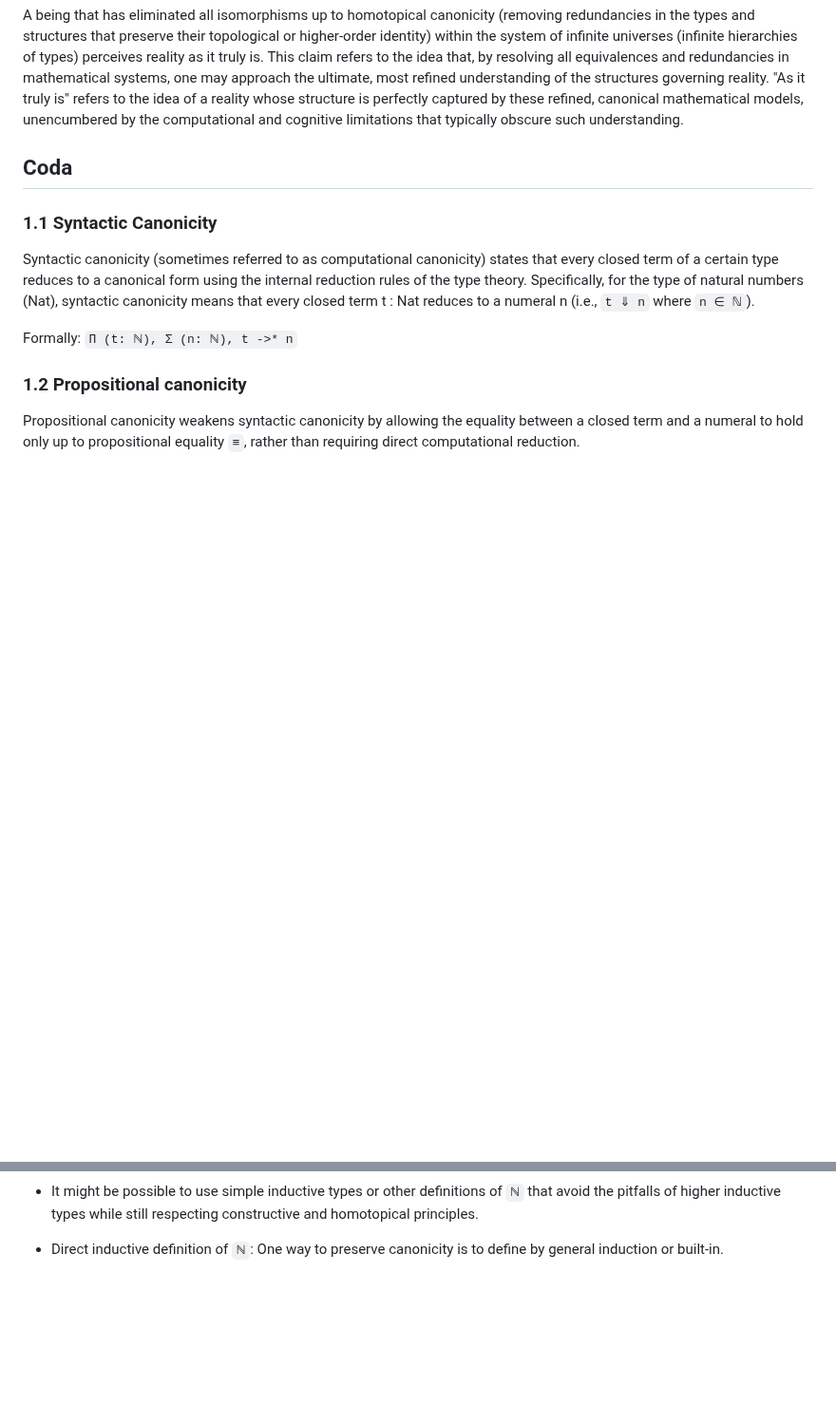
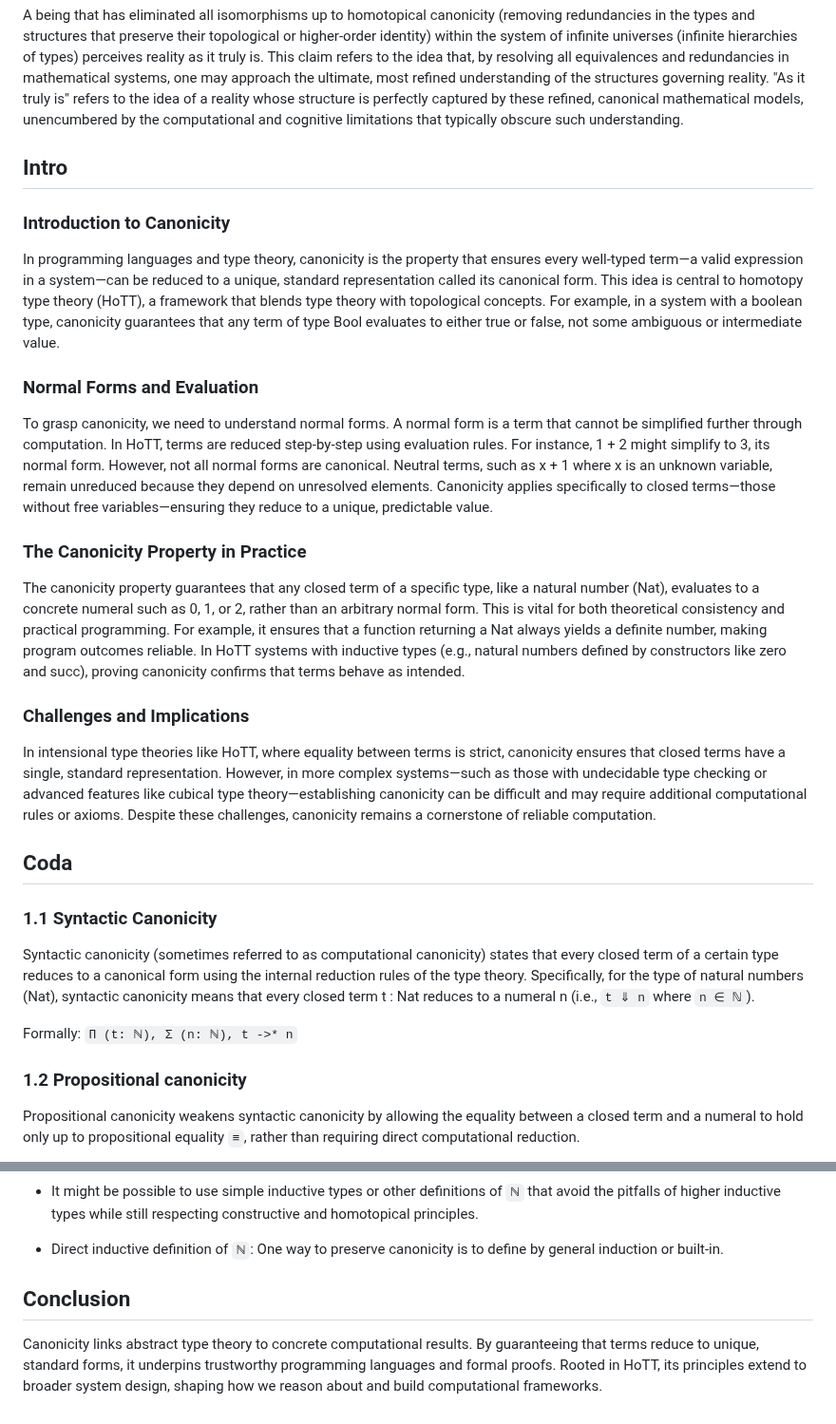
Before and after one commit to groupoid/anders, a Markdown page: intro/CANONICITY.md, 2 parts joined by grey strips. Shown at 95% size. Drawn GitHub-style; blank space fills up the shorter version.

```diff
--- a/intro/CANONICITY.md
+++ b/intro/CANONICITY.md
@@ -37,6 +37,47 @@ most refined understanding of the structures governing reality. "As it truly is"
 to the idea of a reality whose structure is perfectly captured by these refined, canonical
 mathematical models, unencumbered by the computational and cognitive limitations that
 typically obscure such understanding.
+
+## Intro
+
+### Introduction to Canonicity
+
+In programming languages and type theory, canonicity is the property that ensures every
+well-typed term—a valid expression in a system—can be reduced to a unique, standard
+representation called its canonical form. This idea is central to homotopy type theory (HoTT),
+a framework that blends type theory with topological concepts. For example, in a system with
+a boolean type, canonicity guarantees that any term of type Bool evaluates to either true or
+false, not some ambiguous or intermediate value.
+
+### Normal Forms and Evaluation
+
+To grasp canonicity, we need to understand normal forms. A normal form is a term that
+cannot be simplified further through computation. In HoTT, terms are reduced step-by-step
+using evaluation rules. For instance, 1 + 2 might simplify to 3, its normal form. However,
+not all normal forms are canonical. Neutral terms, such as x + 1 where x is an unknown
+variable, remain unreduced because they depend on unresolved elements. Canonicity applies
+specifically to closed terms—those without free variables—ensuring they reduce to a unique,
+predictable value.
+
+### The Canonicity Property in Practice
+
+The canonicity property guarantees that any closed term of a specific type, like
+a natural number (Nat), evaluates to a concrete numeral such as 0, 1, or 2, rather
+than an arbitrary normal form. This is vital for both theoretical consistency and
+practical programming. For example, it ensures that a function returning a Nat always
+yields a definite number, making program outcomes reliable. In HoTT systems with inductive
+types (e.g., natural numbers defined by constructors like zero and succ), proving
+canonicity confirms that terms behave as intended.
+
+### Challenges and Implications
+
+In intensional type theories like HoTT, where equality between terms is strict,
+canonicity ensures that closed terms have a single, standard representation.
+However, in more complex systems—such as those with undecidable type checking
+or advanced features like cubical type theory—establishing canonicity can be
+difficult and may require additional computational rules or axioms. Despite
+these challenges, canonicity remains a cornerstone of reliable computation.
+
 
 ## Coda
 
@@ -296,3 +337,10 @@ path-dependent constructions is entirely unworkable. Instead, it means that:
   respecting constructive and homotopical principles.
 
 * Direct inductive definition of `ℕ`: One way to preserve canonicity is to define by general induction or built-in.
+
+## Conclusion
+
+Canonicity links abstract type theory to concrete computational results.
+By guaranteeing that terms reduce to unique, standard forms, it underpins
+trustworthy programming languages and formal proofs. Rooted in HoTT, its
+principles extend to broader system design, shaping how we reason about and build computational frameworks.
```
